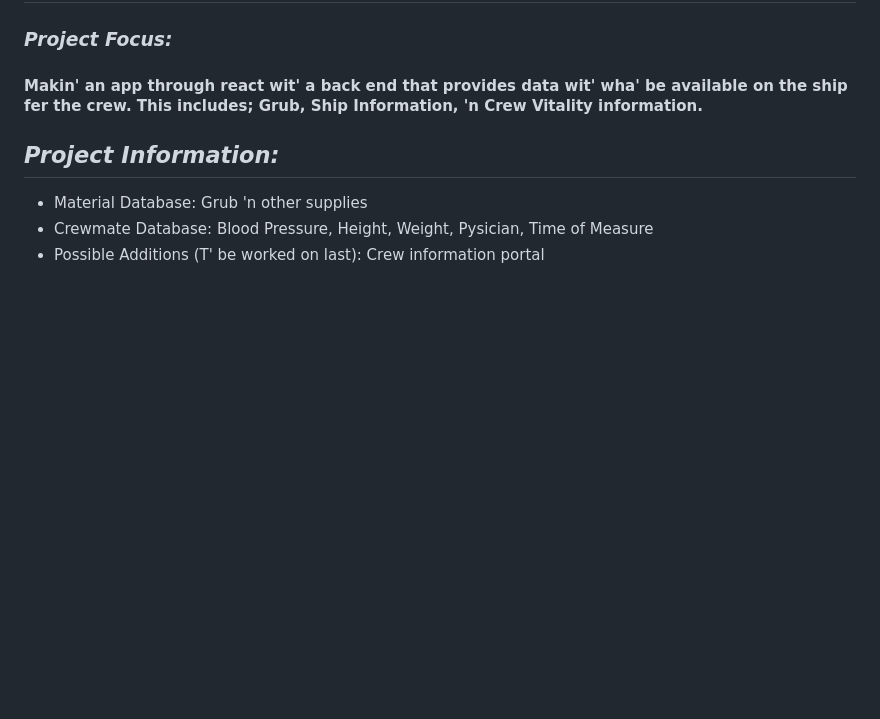
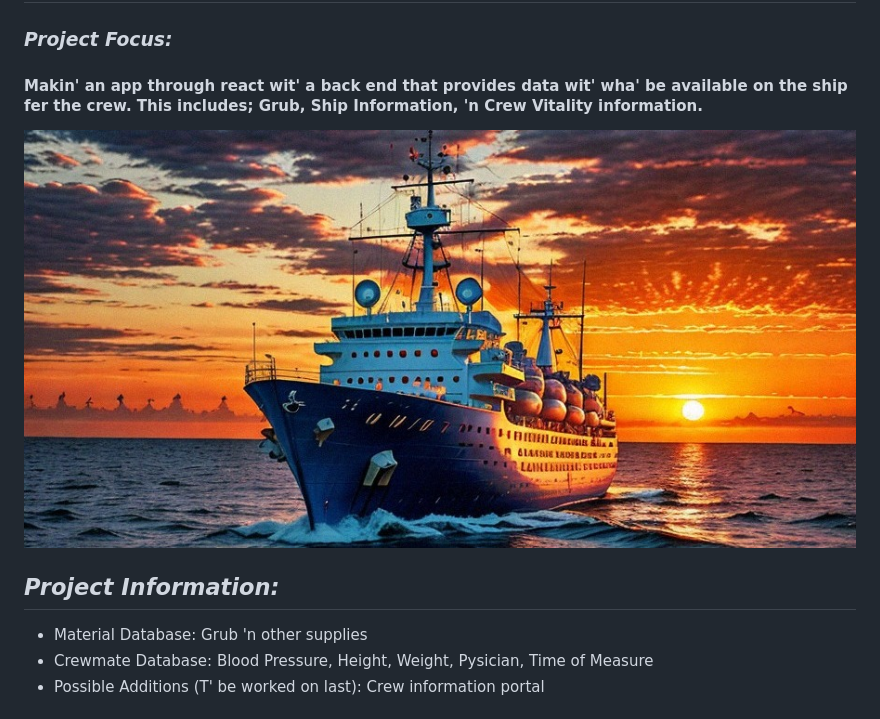
Before and after one commit to noahajac/HackNJIT-2023, a Markdown page: README.md, the part around the change. Rendered like a GitHub page; pictures changed too: picture.jpg (added); blank space fills up the shorter version.

```diff
--- a/README.md
+++ b/README.md
@@ -5,6 +5,7 @@
 ### *Project Focus:*
 #### Makin' an app through react wit' a back end that provides data wit' wha' be available on the ship fer the crew. This includes; Grub, Ship Information, 'n Crew Vitality information.
 
+![Sailing](picture.jpg)
 ## ***Project Information:***
 * Material Database:
 Grub 'n other supplies
```
